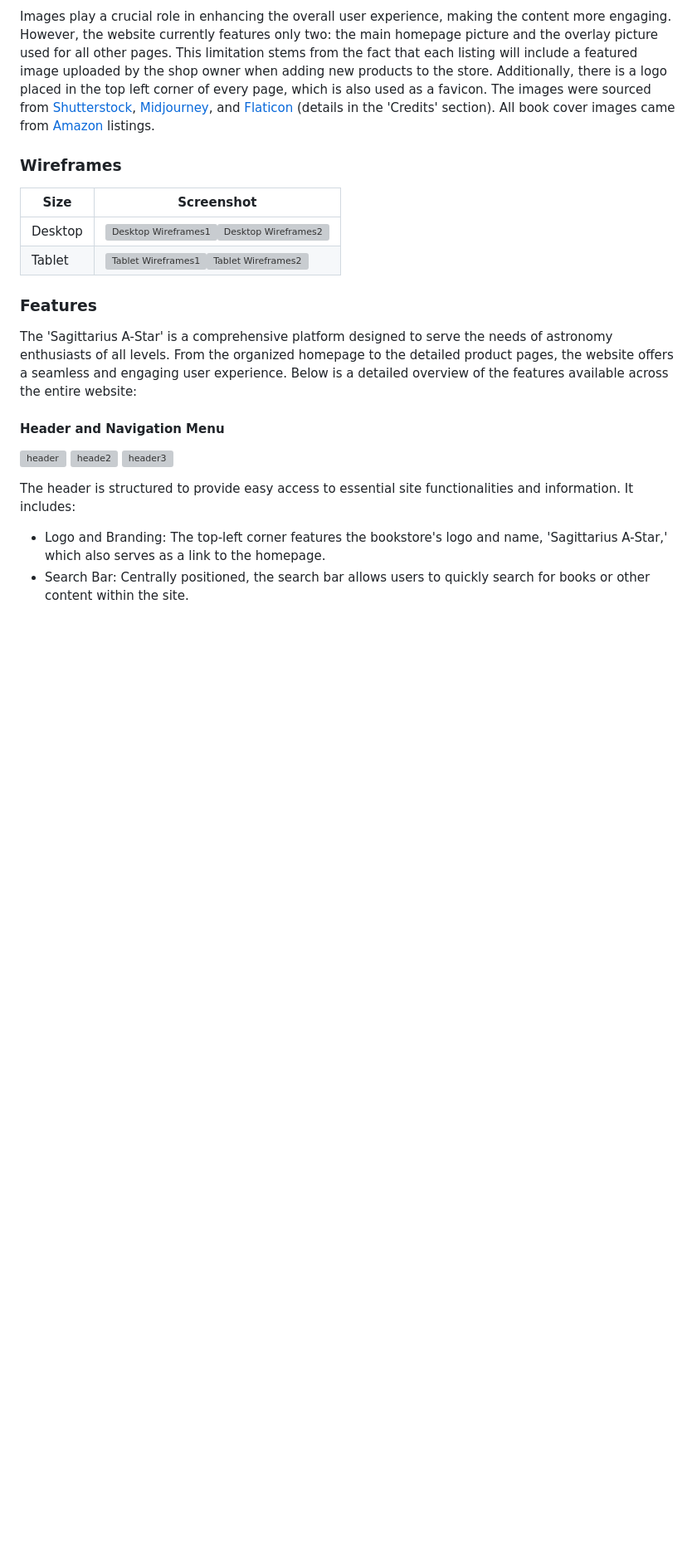
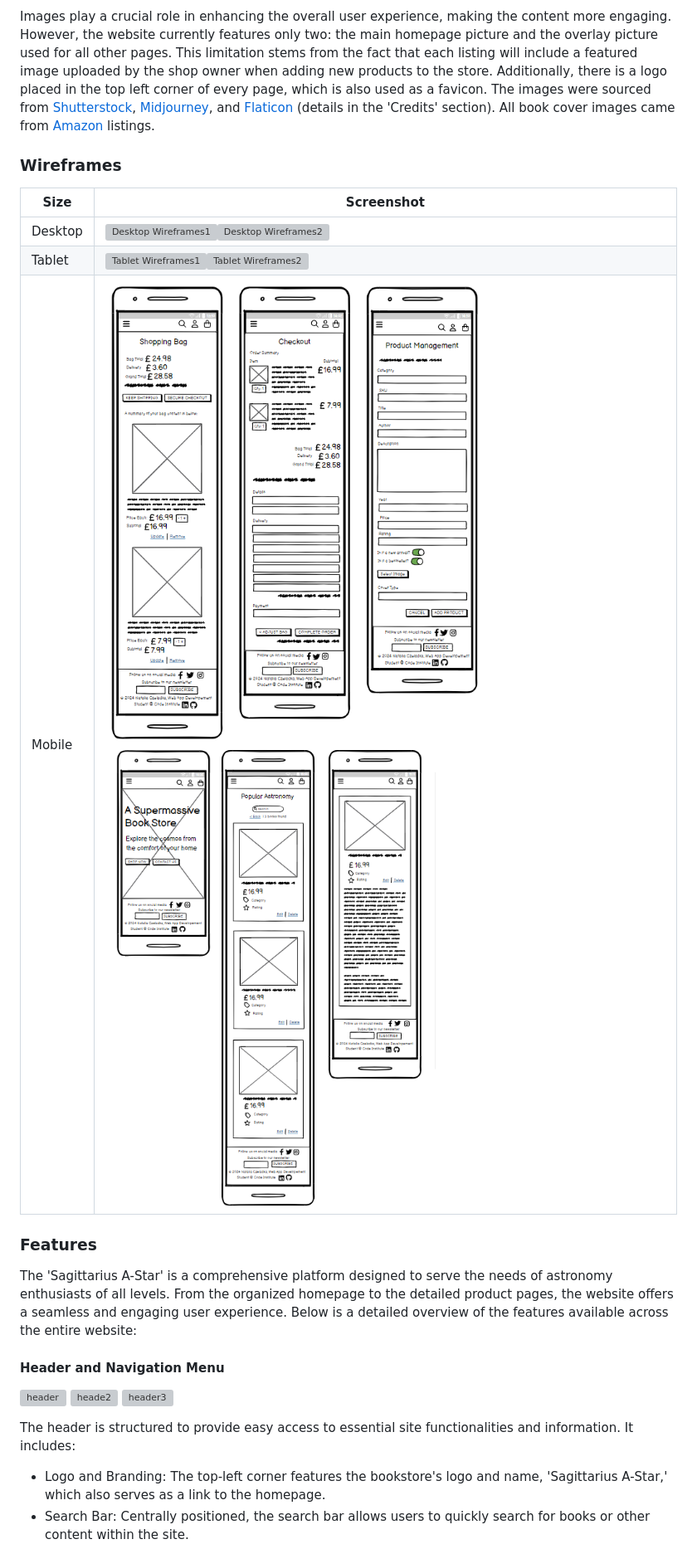
Before and after one commit to NataliaCzeladka/sagittarius-a-star, a Markdown page: README.md, the part around the change. Shown: that part at 83% size. GitHub-like rendering; pictures changed too: docs/wireframes/wireframes_mobile1.png (added), docs/wireframes/wireframes_mobile2.png (added); blank space fills up the shorter version; grey boxes are pictures that could not be loaded.

Commit message:
Add wireframes for mobile to README.md

```diff
--- a/README.md
+++ b/README.md
@@ -116,6 +116,7 @@ Images play a crucial role in enhancing the overall user experience, making the
 | --- | --- |
 | Desktop | ![Desktop Wireframes1](docs/wireframes/wireframes_desktop1.png)![Desktop Wireframes2](docs/wireframes/wireframes_desktop2.png) |
 | Tablet | ![Tablet Wireframes1](docs/wireframes/wireframes_tablet1.png)![Tablet Wireframes2](docs/wireframes/wireframes_tablet2.png) |
+| Mobile | ![Mobile Wireframes1](docs/wireframes/wireframes_mobile1.png)![Mobile Wireframes2](docs/wireframes/wireframes_mobile2.png) |
 
 ### Features
 
```
